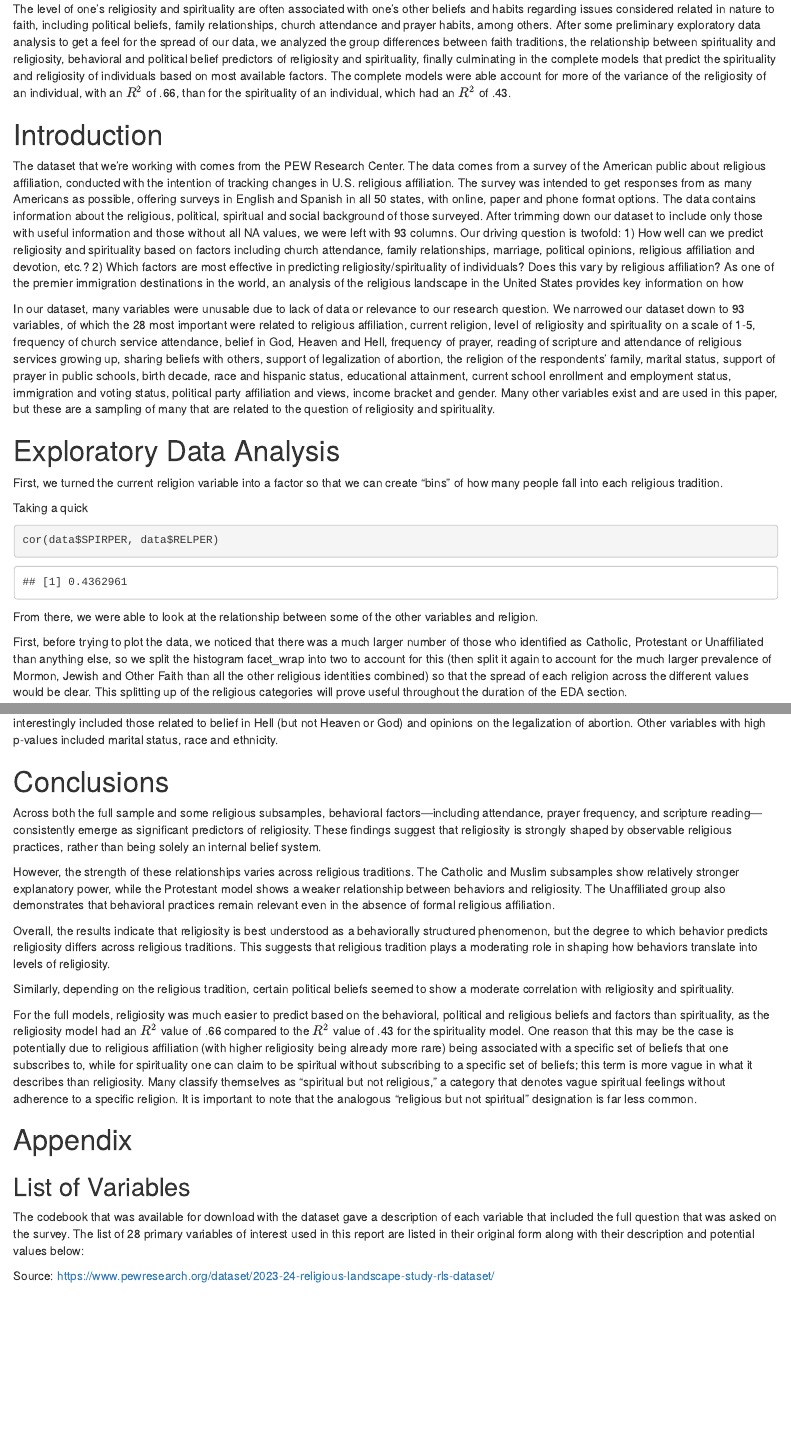
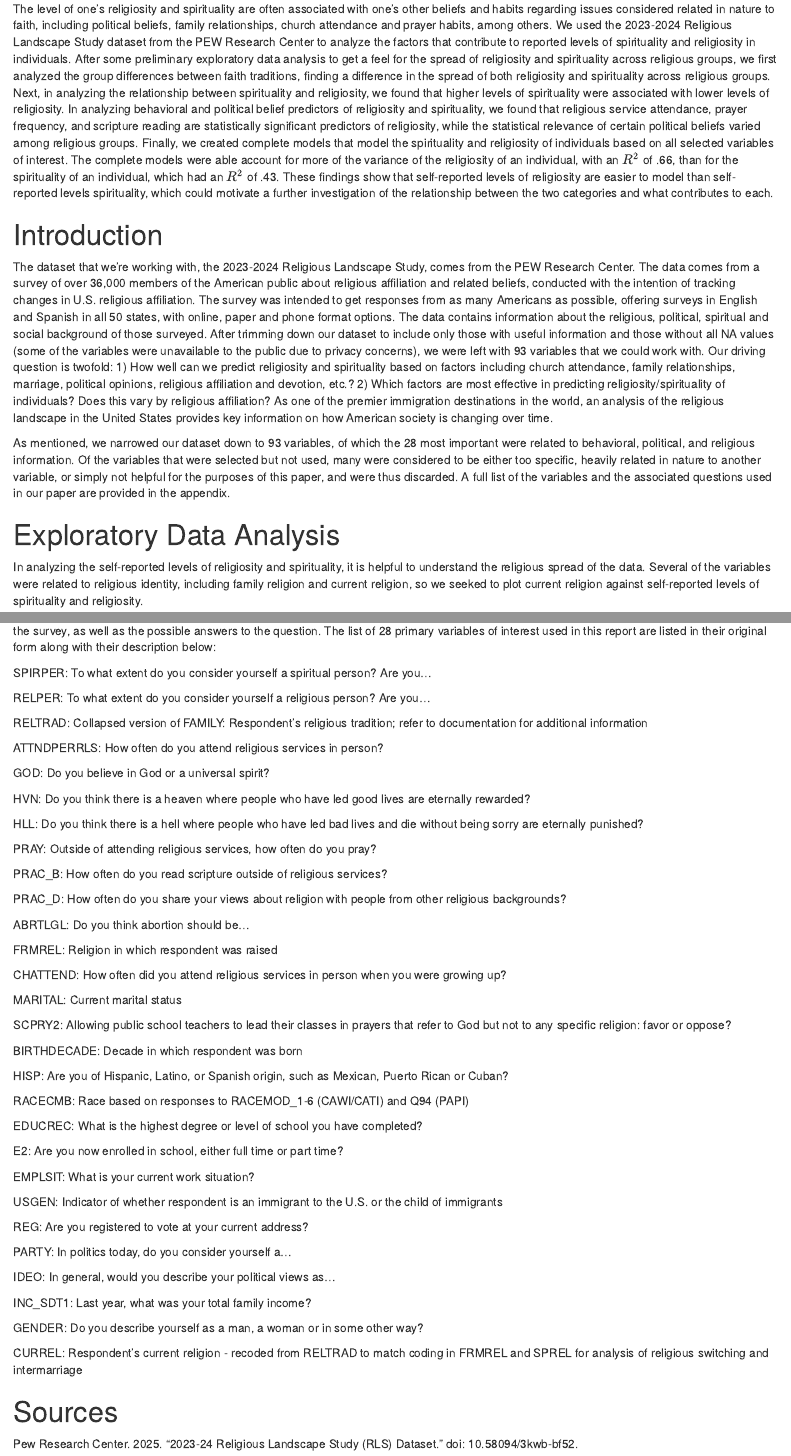
Before and after one commit to RachelChen129/Religion_data_file, an R Markdown document (religion_project.Rmd): the page in a window 1100 px wide, from 190 px down, and a second part further down, joined at a grey line. The pictures show the output file religion_project.html that the author committed with the source, opened offline.

Commit message:
final push

````diff
--- a/religion_project.Rmd
+++ b/religion_project.Rmd
@@ -23,17 +23,17 @@
 
 # Abstract
 
-The level of one's religiosity and spirituality are often associated with one's other beliefs and habits regarding issues considered related in nature to faith, including political beliefs, family relationships, church attendance and prayer habits, among others. After some preliminary exploratory data analysis to get a feel for the spread of our data, we analyzed the group differences between faith traditions, the relationship between spirituality and religiosity, behavioral and political belief predictors of religiosity and spirituality, finally culminating in the complete models that predict the spirituality and religiosity of individuals based on most available factors. The complete models were able account for more of the variance of the religiosity of an individual, with an $R^2$ of .66, than for the spirituality of an individual, which had an $R^2$ of .43.
+The level of one's religiosity and spirituality are often associated with one's other beliefs and habits regarding issues considered related in nature to faith, including political beliefs, family relationships, church attendance and prayer habits, among others. We used the 2023-2024 Religious Landscape Study dataset from the PEW Research Center to analyze the factors that contribute to reported levels of spirituality and religiosity in individuals. After some preliminary exploratory data analysis to get a feel for the spread of religiosity and spirituality across religious groups, we first analyzed the group differences between faith traditions, finding a difference in the spread of both religiosity and spirituality across religious groups. Next, in analyzing the relationship between spirituality and religiosity, we found that higher levels of spirituality were associated with lower levels of religiosity. In analyzing behavioral and political belief predictors of religiosity and spirituality, we found that religious service attendance, prayer frequency, and scripture reading are statistically significant predictors of religiosity, while the statistical relevance of certain political beliefs varied among religious groups. Finally, we created complete models that model the spirituality and religiosity of individuals based on all selected variables of interest. The complete models were able account for more of the variance of the religiosity of an individual, with an $R^2$ of .66, than for the spirituality of an individual, which had an $R^2$ of .43. These findings show that self-reported levels of religiosity are easier to model than self-reported levels spirituality, which could motivate a further investigation of the relationship between the two categories and what contributes to each.
 
 # Introduction
 
-The dataset that we're working with comes from the PEW Research Center. The data comes from a survey of the American public about religious affiliation, conducted with the intention of tracking changes in U.S. religious affiliation. The survey was intended to get responses from as many Americans as possible, offering surveys in English and Spanish in all 50 states, with online, paper and phone format options. The data contains information about the religious, political, spiritual and social background of those surveyed. After trimming down our dataset to include only those with useful information and those without all NA values, we were left with 93 columns. Our driving question is twofold: 1) How well can we predict religiosity and spirituality based on factors including church attendance, family relationships, marriage, political opinions, religious affiliation and devotion, etc.? 2) Which factors are most effective in predicting religiosity/spirituality of individuals? Does this vary by religious affiliation? As one of the premier immigration destinations in the world, an analysis of the religious landscape in the United States provides key information on how
+The dataset that we're working with, the 2023-2024 Religious Landscape Study, comes from the PEW Research Center. The data comes from a survey of over 36,000 members of the American public about religious affiliation and related beliefs, conducted with the intention of tracking changes in U.S. religious affiliation. The survey was intended to get responses from as many Americans as possible, offering surveys in English and Spanish in all 50 states, with online, paper and phone format options. The data contains information about the religious, political, spiritual and social background of those surveyed. After trimming down our dataset to include only those with useful information and those without all NA values (some of the variables were unavailable to the public due to privacy concerns), we were left with 93 variables that we could work with. Our driving question is twofold: 1) How well can we predict religiosity and spirituality based on factors including church attendance, family relationships, marriage, political opinions, religious affiliation and devotion, etc.? 2) Which factors are most effective in predicting religiosity/spirituality of individuals? Does this vary by religious affiliation? As one of the premier immigration destinations in the world, an analysis of the religious landscape in the United States provides key information on how American society is changing over time.
 
-In our dataset, many variables were unusable due to lack of data or relevance to our research question. We narrowed our dataset down to 93 variables, of which the 28 most important were related to religious affiliation, current religion, level of religiosity and spirituality on a scale of 1-5, frequency of church service attendance, belief in God, Heaven and Hell, frequency of prayer, reading of scripture and attendance of religious services growing up, sharing beliefs with others, support of legalization of abortion, the religion of the respondents' family, marital status, support of prayer in public schools, birth decade, race and hispanic status, educational attainment, current school enrollment and employment status, immigration and voting status, political party affiliation and views, income bracket and gender. Many other variables exist and are used in this paper, but these are a sampling of many that are related to the question of religiosity and spirituality.
+As mentioned, we narrowed our dataset down to 93 variables, of which the 28 most important were related to behavioral, political, and religious information. Of the variables that were selected but not used, many were considered to be either too specific, heavily related in nature to another variable, or simply not helpful for the purposes of this paper, and were thus discarded. A full list of the variables and the associated questions used in our paper are provided in the appendix.
 
 # Exploratory Data Analysis
 
-First, we turned the current religion variable into a factor so that we can create "bins" of how many people fall into each religious tradition.
+In analyzing the self-reported levels of religiosity and spirituality, it is helpful to understand the religious spread of the data. Several of the variables were related to religious identity, including family religion and current religion, so we seeked to plot current religion against self-reported levels of spirituality and religiosity.
 
 ```{r include=FALSE}
 data <- data |> mutate(CURREL = factor(CURREL,
@@ -52,16 +52,7 @@
 ))
 ```
 
-Taking a quick
-
-```{r}
-cor(data$SPIRPER, data$RELPER)
-```
-
-From there, we were able to look at the relationship between some of the other variables and religion.
-
-First, before trying to plot the data, we noticed that there was a much larger number of those who identified as Catholic, Protestant or Unaffiliated than anything else, so we split the histogram facet_wrap into two to account for this (then split it again to account for the much larger prevalence of Mormon, Jewish and Other Faith than all the other religious identities combined) so that the spread of each religion across the different values would be clear. This splitting up of the religious categories will prove useful throughout the duration of the EDA section.
-
+First, before trying to plot the data, we noticed that there was a much larger number of those who identified as Catholic, Protestant or Unaffiliated than anything else, so we split the groupings of histograms into two to account for this (then split it again to account for the much larger prevalence of Mormon, Jewish and Other Faith than all the other religious identities combined) so that the spread of each religion across the different values would be clear. This splitting up of the religious categories will prove useful throughout the duration of the EDA section.
 
 Looking at the correlation between each specific faith and personal spirituality (1=most spiritual, 4= least spiritual, 5=don't know/refused), we notice a few trends: most faiths seemed to have the largest spike at either 1 or 2. Interestingly, the Unaffiliated category also has the largest spikes around 1 and 2, and not 4. This could be that many people who identified as Unaffiliated, although they did not profess a specific religion, still considered themselves spiritual (spiritual but not religious).
 
@@ -843,24 +834,68 @@
 
 # Conclusions
 
-Across both the full sample and some religious subsamples, behavioral factors—including attendance, prayer frequency, and scripture reading—consistently emerge as significant predictors of religiosity. These findings suggest that religiosity is strongly shaped by observable religious practices, rather than being solely an internal belief system.
+Across both the full sample and some religious subsamples, behavioral factors—including attendance, prayer frequency, and scripture reading—consistently emerge as significant predictors of religiosity. These findings suggest that religiosity is strongly shaped by observable religious practices, rather than being solely an internal belief system. However, the strength of these relationships varies across religious traditions. The Catholic and Muslim subsamples show relatively stronger explanatory power, while the Protestant model shows a weaker relationship between behaviors and religiosity. The Unaffiliated group also demonstrates that behavioral practices remain relevant even in the absence of formal religious affiliation. Overall, the results indicate that religiosity is best understood as a behaviorally structured phenomenon, but the degree to which behavior predicts religiosity differs across religious traditions. This suggests that religious tradition plays a moderating role in shaping how behaviors translate into levels of religiosity. Similarly, depending on the religious tradition, certain political beliefs seemed to show a moderate correlation with religiosity and spirituality. For the full models, religiosity was much easier to model based on the behavioral, political and religious beliefs and factors than spirituality, as the religiosity model had an $R^2$ value of .66 compared to the $R^2$ value of .43 for the spirituality model. One reason that this may be the case is potentially due to religious affiliation (with higher religiosity being already more rare) being associated with a specific set of beliefs that one subscribes to, while for spirituality, one can claim to be spiritual without subscribing to a specific set of beliefs; spirituality is more vague in what it describes than religiosity. Many classify themselves as "spiritual but not religious," a category that denotes vague spiritual feelings without adherence to a specific religion. It is important to note that the analogous "religious but not spiritual" designation is far less common.
 
-However, the strength of these relationships varies across religious traditions. The Catholic and Muslim subsamples show relatively stronger explanatory power, while the Protestant model shows a weaker relationship between behaviors and religiosity. The Unaffiliated group also demonstrates that behavioral practices remain relevant even in the absence of formal religious affiliation.
+# Appendix: List of Variables
 
-Overall, the results indicate that religiosity is best understood as a behaviorally structured phenomenon, but the degree to which behavior predicts religiosity differs across religious traditions. This suggests that religious tradition plays a moderating role in shaping how behaviors translate into levels of religiosity.
+The codebook that was available for download with the dataset gave a description of each variable that included the full question that was asked on the survey, as well as the possible answers to the question. The list of 28 primary variables of interest used in this report are listed in their original form along with their description below:
 
-Similarly, depending on the religious tradition, certain political beliefs seemed to show a moderate correlation with religiosity and spirituality.
+SPIRPER: To what extent do you consider yourself a spiritual person? Are you...
 
-For the full models, religiosity was much easier to predict based on the behavioral, political and religious beliefs and factors than spirituality, as the religiosity model had an $R^2$ value of .66 compared to the $R^2$ value of .43 for the spirituality model. One reason that this may be the case is potentially due to religious affiliation (with higher religiosity being already more rare) being associated with a specific set of beliefs that one subscribes to, while for spirituality one can claim to be spiritual without subscribing to a specific set of beliefs; this term is more vague in what it describes than religiosity. Many classify themselves as "spiritual but not religious," a category that denotes vague spiritual feelings without adherence to a specific religion. It is important to note that the analogous "religious but not spiritual" designation is far less common.
+RELPER: To what extent do you consider yourself a religious person? Are you...
 
-# Appendix
+RELTRAD: Collapsed version of FAMILY: Respondent's religious tradition; refer to documentation for additional information
 
-## List of Variables
+ATTNDPERRLS: How often do you attend religious services in person?
 
-The codebook that was available for download with the dataset gave a description of each variable that included the full question that was asked on the survey. The list of 28 primary variables of interest used in this report are listed in their original form along with their description and potential values below:
+GOD: Do you believe in God or a universal spirit?
 
+HVN: Do you think there is a heaven where people who have led good lives are eternally rewarded?
 
+HLL: Do you think there is a hell where people who have led bad lives and die without being sorry are eternally punished?
 
+PRAY: Outside of attending religious services, how often do you pray?
 
-Source:
-https://www.pewresearch.org/dataset/2023-24-religious-landscape-study-rls-dataset/
+PRAC_B: How often do you read scripture outside of religious services?
+
+PRAC_D: How often do you share your views about religion with people from other religious backgrounds?
+
+ABRTLGL: Do you think abortion should be...
+
+FRMREL: Religion in which respondent was raised
+
+CHATTEND: How often did you attend religious services in person when you were growing up?
+
+MARITAL: Current marital status
+
+SCPRY2: Allowing public school teachers to lead their classes in prayers that refer to God but not to any specific religion: favor or oppose?
+
+BIRTHDECADE: Decade in which respondent was born
+
+HISP: Are you of Hispanic, Latino, or Spanish origin, such as Mexican, Puerto Rican or Cuban?
+
+RACECMB: Race based on responses to RACEMOD_1-6 (CAWI/CATI) and Q94 (PAPI)
+
+EDUCREC: What is the highest degree or level of school you have completed?
+
+E2: Are you now enrolled in school, either full time or part time?
+
+EMPLSIT: What is your current work situation?
+
+USGEN: Indicator of whether respondent is an immigrant to the U.S. or the child of immigrants
+
+REG: Are you registered to vote at your current address?
+
+PARTY: In politics today, do you consider yourself a...
+
+IDEO: In general, would you describe your political views as...
+
+INC_SDT1: Last year, what was your total family income?
+
+GENDER: Do you describe yourself as a man, a woman or in some other way?
+
+CURREL: Respondent's current religion - recoded from RELTRAD to match coding in FRMREL and SPREL for analysis of religious switching and intermarriage
+
+# Sources
+
+Pew Research Center. 2025. "2023-24 Religious Landscape Study (RLS) Dataset." doi: 10.58094/3kwb-bf52.
````
Also changed, not shown: religion_project.html, religion_project.tex (deleted), religion_project.Rmd (24 more changed lines), 1 other file.
